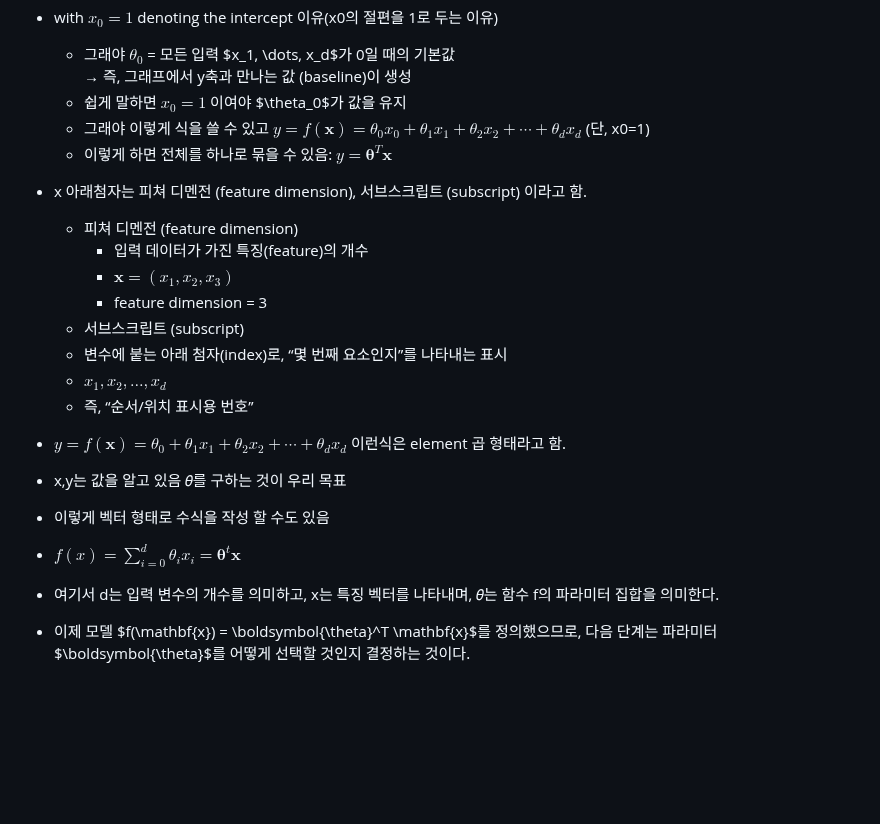
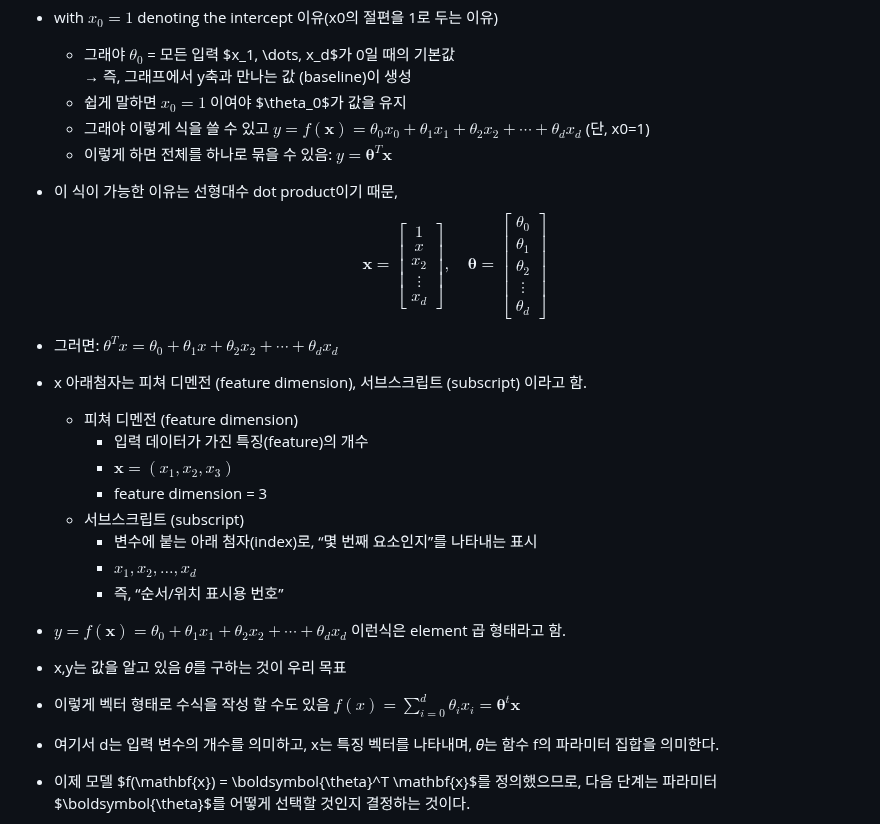
Before and after one commit to abc-engineer/grad_notes, a Markdown page: ML_spring_2026/ML_lecture02.md, the part around the change. Rendered like a GitHub page; blank space fills up the shorter version.

Commit message:
add formula

```diff
--- a/ML_spring_2026/ML_lecture02.md
+++ b/ML_spring_2026/ML_lecture02.md
@@ -46,6 +46,10 @@
 	- 쉽게 말하면 $𝑥_0 = 1$ 이여야 $\theta_0$가 값을 유지
 	- 그래야 이렇게 식을 쓸 수 있고 $y = f(\mathbf{x}) = \theta_0 x_0 + \theta_1 x_1 + \theta_2 x_2 + \cdots + \theta_d x_d$ (단, x0=1)
 	- 이렇게 하면 전체를 하나로 묶을 수 있음: $y = \boldsymbol{\theta}^T \mathbf{x}$
+- 이 식이 가능한 이유는 선형대수 dot product이기 때문,
+$$\mathbf{x} = \begin{bmatrix} 1 \\ x \\ x_2 \\ \vdots \\ x_d \end{bmatrix}, \quad \boldsymbol{\theta} = \begin{bmatrix} \theta_0 \\ \theta_1 \\ \theta_2 \\ \vdots \\ \theta_d \end{bmatrix}$$
+- 그러면: $\theta^T x = \theta_0 + \theta_1 x + \theta_2 x_2 + \cdots + \theta_d x_d$
+
 
 - x 아래첨자는 피쳐 디멘전 (feature dimension), 서브스크립트 (subscript) 이라고 함.
 	- 피쳐 디멘전 (feature dimension)
@@ -53,16 +57,16 @@
 		- $\mathbf{x} = (x_1, x_2, x_3)$
 		- feature dimension = 3
 	- 서브스크립트 (subscript)
-	- 변수에 붙는 아래 첨자(index)로, “몇 번째 요소인지”를 나타내는 표시
-	- $x_1, x_2, \dots, x_d$
-	- 즉, “순서/위치 표시용 번호”
+		- 변수에 붙는 아래 첨자(index)로, “몇 번째 요소인지”를 나타내는 표시
+		- $x_1, x_2, \dots, x_d$
+		- 즉, “순서/위치 표시용 번호”
 
 - $y = f(\mathbf{x}) = \theta_0 + \theta_1 x_1 + \theta_2 x_2 + \cdots + \theta_d x_d$ 이런식은 element 곱 형태라고 함.
 - x,y는 값을 알고 있음 𝜃를 구하는 것이 우리 목표
 
 
 - 이렇게 벡터 형태로 수식을 작성 할 수도 있음
-- $\displaystyle f(x) = \sum_{i=0}^{d} \theta_i x_i=\boldsymbol{\theta}^t \boldsymbol{x}$
+$\displaystyle f(x) = \sum_{i=0}^{d} \theta_i x_i=\boldsymbol{\theta}^t \boldsymbol{x}$
 - 여기서 d는 입력 변수의 개수를 의미하고, x는 특징 벡터를 나타내며, 𝜃는 함수 f의 파라미터 집합을 의미한다.
 
 
```
